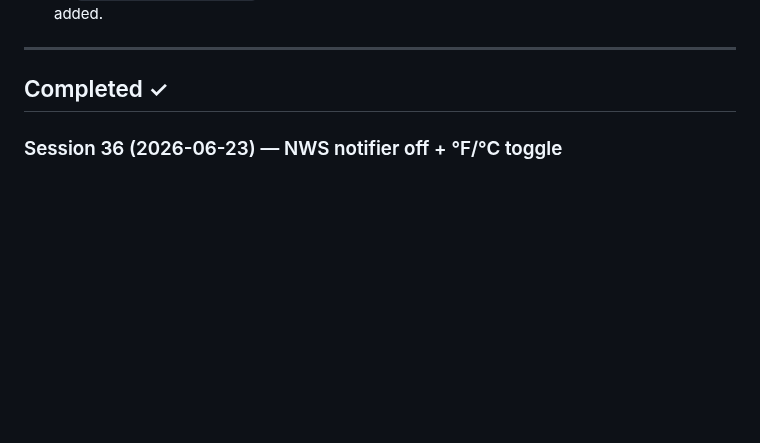
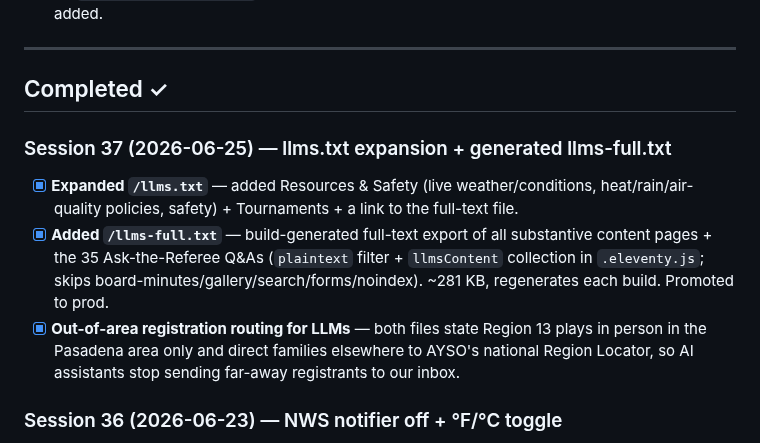
Before and after one commit to ayso-region-13/ayso-website, a Markdown page: todo.md, the part around the change. Drawn GitHub-style; blank space fills up the shorter version.

```diff
--- a/todo.md
+++ b/todo.md
@@ -59,6 +59,11 @@ _(No other dated/deadline tasks open.)_
 ---
 
 ## Completed ✓
+
+### Session 37 (2026-06-25) — llms.txt expansion + generated llms-full.txt
+- [x] **Expanded `/llms.txt`** — added Resources & Safety (live weather/conditions, heat/rain/air-quality policies, safety) + Tournaments + a link to the full-text file.
+- [x] **Added `/llms-full.txt`** — build-generated full-text export of all substantive content pages + the 35 Ask-the-Referee Q&As (`plaintext` filter + `llmsContent` collection in `.eleventy.js`; skips board-minutes/gallery/search/forms/noindex). ~281 KB, regenerates each build. Promoted to prod.
+- [x] **Out-of-area registration routing for LLMs** — both files state Region 13 plays in person in the Pasadena area only and direct families elsewhere to AYSO's national Region Locator, so AI assistants stop sending far-away registrants to our inbox.
 
 ### Session 36 (2026-06-23) — NWS notifier off + °F/°C toggle
 - [x] **Disabled the NWS active-alert Slack notifier by default** — too noisy in `#notify-weather`. Gated `notifyNwsAlerts` behind `NWS_ALERTS_ENABLED` (wrangler var, default `"false"`); when off the alerts fetch is skipped. Closure + rain-forecast notifiers unaffected. Re-enable by setting the var `"true"` and redeploying. Deployed (worker `a8c705de`).
```
Also changed, not shown: claude-history.md (+6 -0 lines), claude.md (+1 -1 lines).
